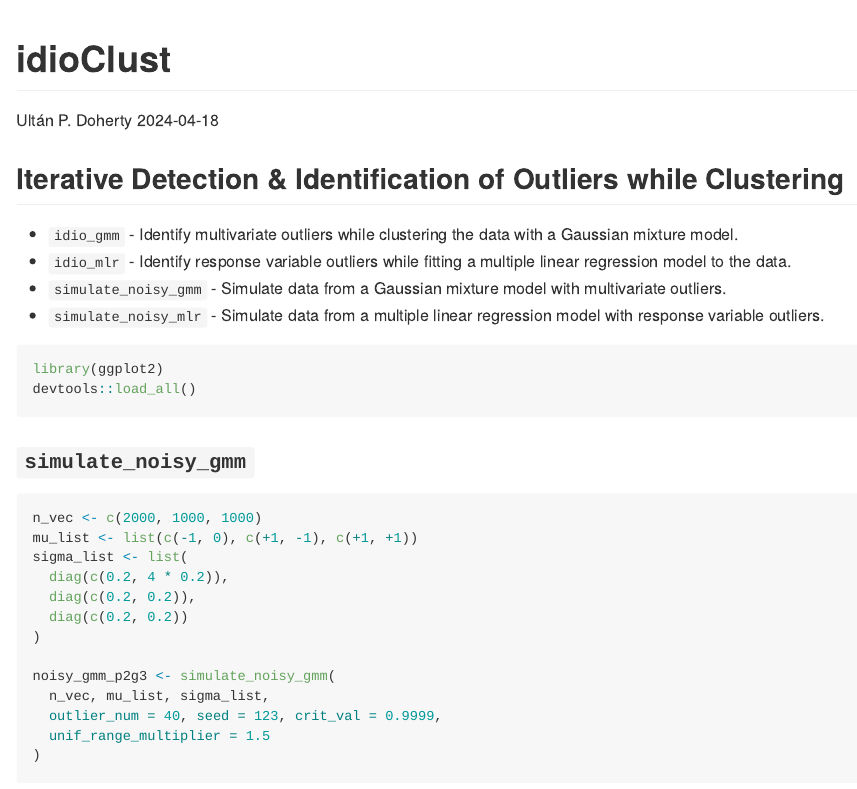
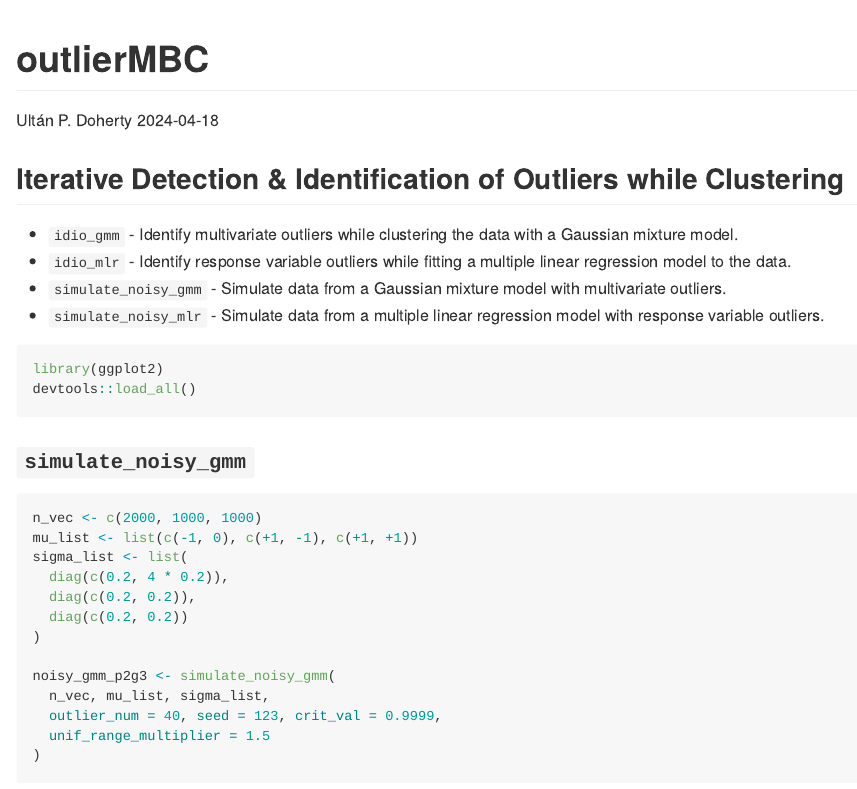
Before and after one commit to UltanPDoherty/outlierMBC, an R Markdown document (README.Rmd): the page in a window 1100 px wide, from its top. Rendered offline with R 4.5, knitr and Pandoc, with nearby package versions; some code elsewhere in the file could not run offline.

Commit message:
idioClust to outlierMBC

```diff
--- a/README.Rmd
+++ b/README.Rmd
@@ -1,5 +1,5 @@
 ---
-title: "idioClust"
+title: "outlierMBC"
 author: "Ultán P. Doherty"
 date: "2024-04-18"
 output: github_document
```
Also changed, not shown: LICENSE.md, 4 other files.
